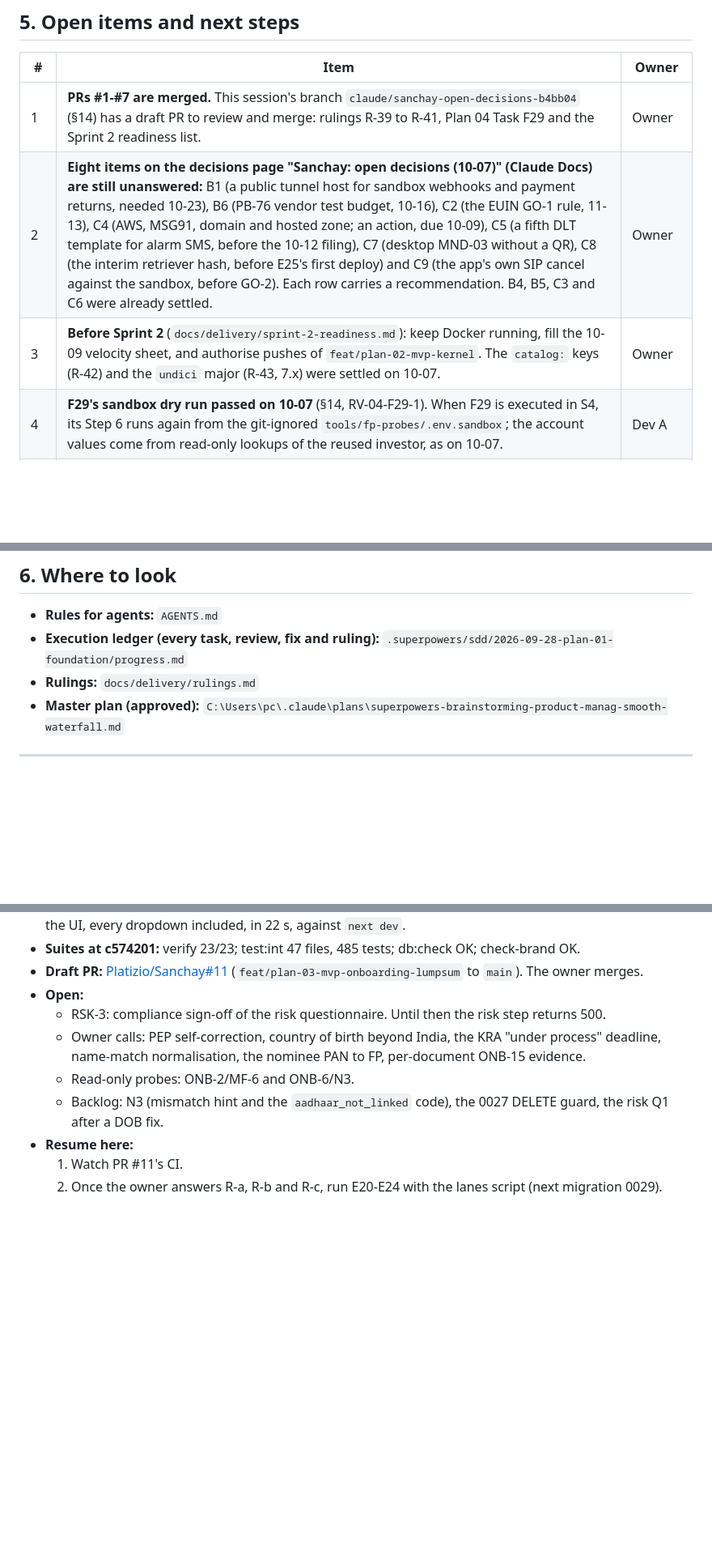
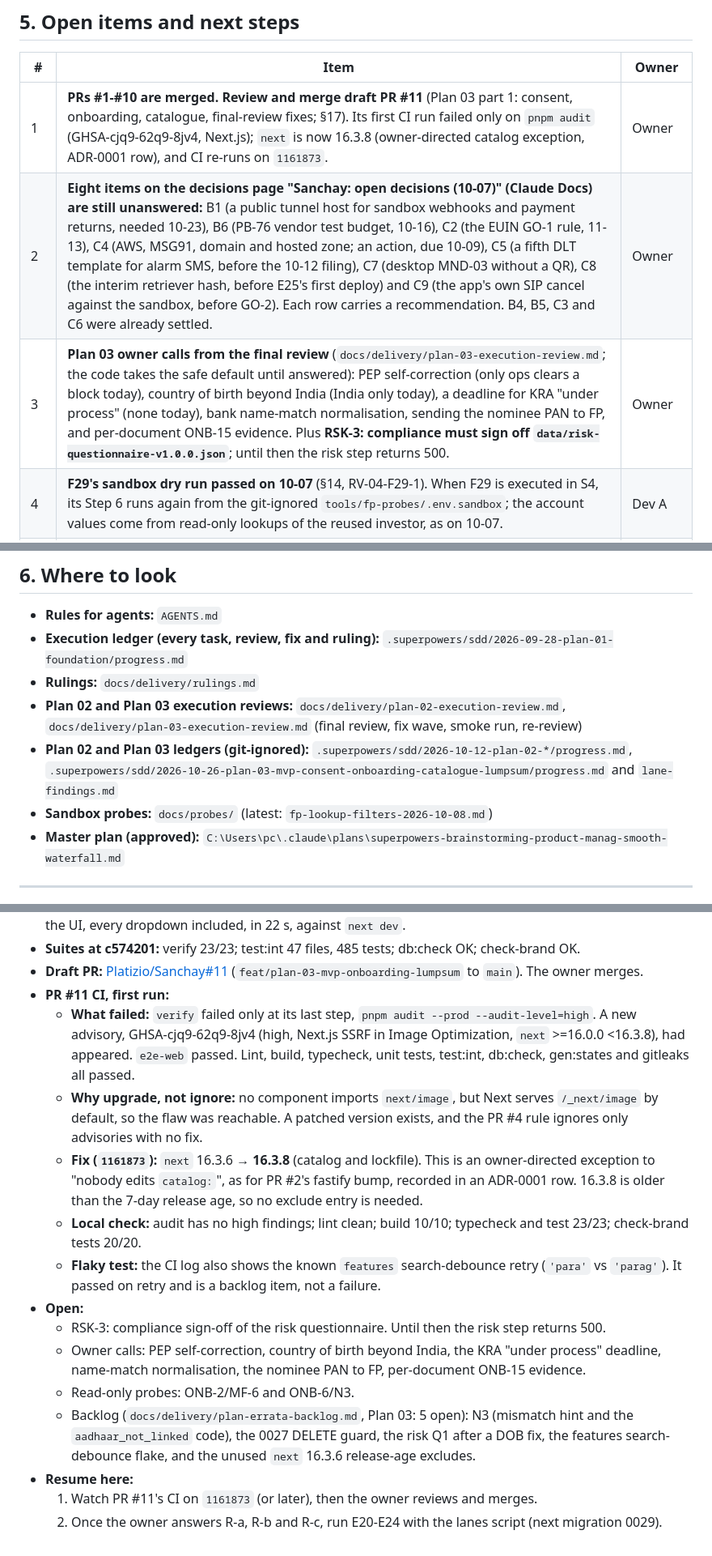
Before and after one commit to Platizio/Sanchay, a Markdown page: docs/till_now.md, 3 parts joined by grey strips. Shown at 81% size. GitHub-like rendering; blank space fills up the shorter version.

Commit message:
docs: till_now, execution review and errata backlog updated for PR #11's CI fix and the open Plan 03 items
Co-Authored-By: Claude Opus 5.5 <noreply@anthropic.com>

```diff
--- a/docs/till_now.md
+++ b/docs/till_now.md
@@ -196,9 +196,9 @@ Their test data also uses string document versions, matching the E10 fix. The Pl
 
 | # | Item | Owner |
 |---|---|---|
-| 1 | **PRs #1-#7 are merged.** This session's branch `claude/sanchay-open-decisions-b4bb04` (§14) has a draft PR to review and merge: rulings R-39 to R-41, Plan 04 Task F29 and the Sprint 2 readiness list. | Owner |
+| 1 | **PRs #1-#10 are merged. Review and merge draft PR #11** (Plan 03 part 1: consent, onboarding, catalogue, final-review fixes; §17). Its first CI run failed only on `pnpm audit` (GHSA-cjq9-62q9-8jv4, Next.js); `next` is now 16.3.8 (owner-directed catalog exception, ADR-0001 row), and CI re-runs on `1161873`. | Owner |
 | 2 | **Eight items on the decisions page "Sanchay: open decisions (10-07)" (Claude Docs) are still unanswered:** B1 (a public tunnel host for sandbox webhooks and payment returns, needed 10-23), B6 (PB-76 vendor test budget, 10-16), C2 (the EUIN GO-1 rule, 11-13), C4 (AWS, MSG91, domain and hosted zone; an action, due 10-09), C5 (a fifth DLT template for alarm SMS, before the 10-12 filing), C7 (desktop MND-03 without a QR), C8 (the interim retriever hash, before E25's first deploy) and C9 (the app's own SIP cancel against the sandbox, before GO-2). Each row carries a recommendation. B4, B5, C3 and C6 were already settled. | Owner |
-| 3 | **Before Sprint 2** (`docs/delivery/sprint-2-readiness.md`): keep Docker running, fill the 10-09 velocity sheet, and authorise pushes of `feat/plan-02-mvp-kernel`. The `catalog:` keys (R-42) and the `undici` major (R-43, 7.x) were settled on 10-07. | Owner |
+| 3 | **Plan 03 owner calls from the final review** (`docs/delivery/plan-03-execution-review.md`; the code takes the safe default until answered): PEP self-correction (only ops clears a block today), country of birth beyond India (India only today), a deadline for KRA "under process" (none today), bank name-match normalisation, sending the nominee PAN to FP, and per-document ONB-15 evidence. Plus **RSK-3: compliance must sign off `data/risk-questionnaire-v1.0.0.json`**; until then the risk step returns 500. | Owner |
 | 4 | **F29's sandbox dry run passed on 10-07** (§14, RV-04-F29-1). When F29 is executed in S4, its Step 6 runs again from the git-ignored `tools/fp-probes/.env.sandbox`; the account values come from read-only lookups of the reused investor, as on 10-07. | Dev A |
 | 5 | **Send the Cybrilla email** on unused payment links (decision 10): `docs/business/cybrilla-payment-url-unused-email.md`. File the written reply in `docs/probes/` (G-B6). | Owner |
 | 6 | **Register `sanchay.in`**, then **send the Cybrilla production letter** (`docs/business/cybrilla-production-letter.md`). Production access is the one step with no slack before 11-27. | Owner |
@@ -223,6 +223,9 @@ Their test data also uses string document versions, matching the E10 fix. The Pl
 - **Rules for agents:** `AGENTS.md`
 - **Execution ledger (every task, review, fix and ruling):** `.superpowers/sdd/2026-09-28-plan-01-foundation/progress.md`
 - **Rulings:** `docs/delivery/rulings.md`
+- **Plan 02 and Plan 03 execution reviews:** `docs/delivery/plan-02-execution-review.md`, `docs/delivery/plan-03-execution-review.md` (final review, fix wave, smoke run, re-review)
+- **Plan 02 and Plan 03 ledgers (git-ignored):** `.superpowers/sdd/2026-10-12-plan-02-*/progress.md`, `.superpowers/sdd/2026-10-26-plan-03-mvp-consent-onboarding-catalogue-lumpsum/progress.md` and `lane-findings.md`
+- **Sandbox probes:** `docs/probes/` (latest: `fp-lookup-filters-2026-10-08.md`)
 - **Master plan (approved):** `C:\Users\pc\.claude\plans\superpowers-brainstorming-product-manag-smooth-waterfall.md`
 
 ---
@@ -695,11 +700,17 @@ Observed only, not changed:
 - **Onboarding smoke:** green for the first time (6efa1c2). Sign-up to "Your account is ready" runs through the UI, every dropdown included, in 22 s, against `next dev`.
 - **Suites at c574201:** verify 23/23; test:int 47 files, 485 tests; db:check OK; check-brand OK.
 - **Draft PR:** [Platizio/Sanchay#11](https://github.com/Platizio/Sanchay/pull/11) (`feat/plan-03-mvp-onboarding-lumpsum` to `main`). The owner merges.
+- **PR #11 CI, first run:**
+  - **What failed:** `verify` failed only at its last step, `pnpm audit --prod --audit-level=high`. A new advisory, GHSA-cjq9-62q9-8jv4 (high, Next.js SSRF in Image Optimization, `next` >=16.0.0 <16.3.8), had appeared. `e2e-web` passed. Lint, build, typecheck, unit tests, test:int, db:check, gen:states and gitleaks all passed.
+  - **Why upgrade, not ignore:** no component imports `next/image`, but Next serves `/_next/image` by default, so the flaw was reachable. A patched version exists, and the PR #4 rule ignores only advisories with no fix.
+  - **Fix (`1161873`):** `next` 16.3.6 → **16.3.8** (catalog and lockfile). This is an owner-directed exception to "nobody edits `catalog:`", as for PR #2's fastify bump, recorded in an ADR-0001 row. 16.3.8 is older than the 7-day release age, so no exclude entry is needed.
+  - **Local check:** audit has no high findings; lint clean; build 10/10; typecheck and test 23/23; check-brand tests 20/20.
+  - **Flaky test:** the CI log also shows the known `features` search-debounce retry (`'para'` vs `'parag'`). It passed on retry and is a backlog item, not a failure.
 - **Open:**
   - RSK-3: compliance sign-off of the risk questionnaire. Until then the risk step returns 500.
   - Owner calls: PEP self-correction, country of birth beyond India, the KRA "under process" deadline, name-match normalisation, the nominee PAN to FP, per-document ONB-15 evidence.
   - Read-only probes: ONB-2/MF-6 and ONB-6/N3.
-  - Backlog: N3 (mismatch hint and the `aadhaar_not_linked` code), the 0027 DELETE guard, the risk Q1 after a DOB fix.
+  - Backlog (`docs/delivery/plan-errata-backlog.md`, Plan 03: 5 open): N3 (mismatch hint and the `aadhaar_not_linked` code), the 0027 DELETE guard, the risk Q1 after a DOB fix, the features search-debounce flake, and the unused `next` 16.3.6 release-age excludes.
 - **Resume here:**
-  1. Watch PR #11's CI.
+  1. Watch PR #11's CI on `1161873` (or later), then the owner reviews and merges.
   2. Once the owner answers R-a, R-b and R-c, run E20-E24 with the lanes script (next migration 0029).
```
Also changed, not shown: other parts of docs/till_now.md (+4 -2 lines), docs/delivery/plan-03-execution-review.md (+2 -0 lines), docs/delivery/plan-errata-backlog.md (+6 -1 lines).
